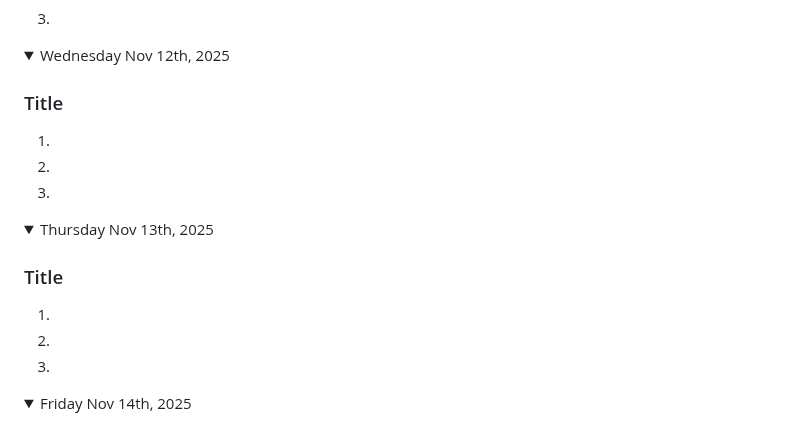
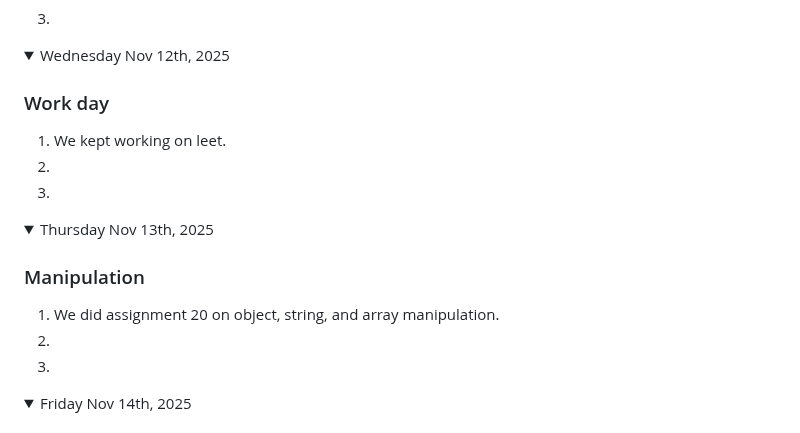
Before and after one commit to nolan-b-mss/game-dev-nolan-2025, a Markdown page: README.md, the part around the change. Rendered like a GitHub page; folded sections open.

```diff
--- a/README.md
+++ b/README.md
@@ -456,8 +456,8 @@ Note: If you have a link to an assignment that has not been marked, put "open" a
 
 <details  open><summary>Wednesday Nov 12th, 2025</summary>
 
-### Title
-1.
+### Work day
+1. We kept working on leet.
 1.
 1.
 
@@ -465,8 +465,8 @@ Note: If you have a link to an assignment that has not been marked, put "open" a
 
 <details open><summary>Thursday Nov 13th, 2025</summary>
 
-### Title
-1.
+### Manipulation
+1. We did assignment 20 on object, string, and array manipulation.
 1.
 1.
 
```
